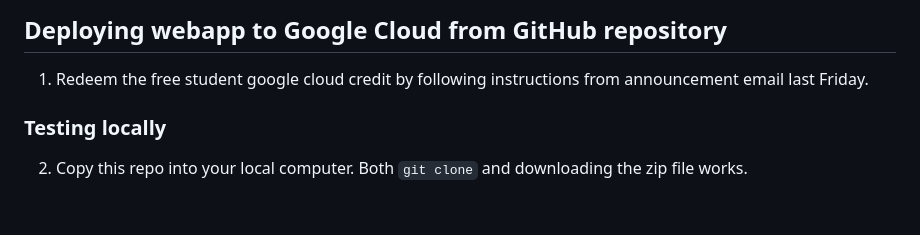
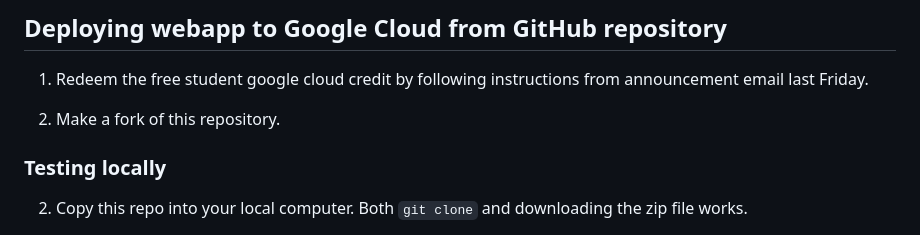
Before and after one commit to ebuntaran/pic16b-mnist-demo, a Markdown page: README.md, the part around the change. Rendered like a GitHub page; blank space fills up the shorter version.

```diff
--- a/README.md
+++ b/README.md
@@ -1,6 +1,8 @@
 ## Deploying webapp to Google Cloud from GitHub repository
 
 1. Redeem the free student google cloud credit by following instructions from announcement email last Friday.
+
+2. Make a fork of this repository.
 
 ### Testing locally
 2. Copy this repo into your local computer. Both `git clone` and downloading the zip file works.
```
